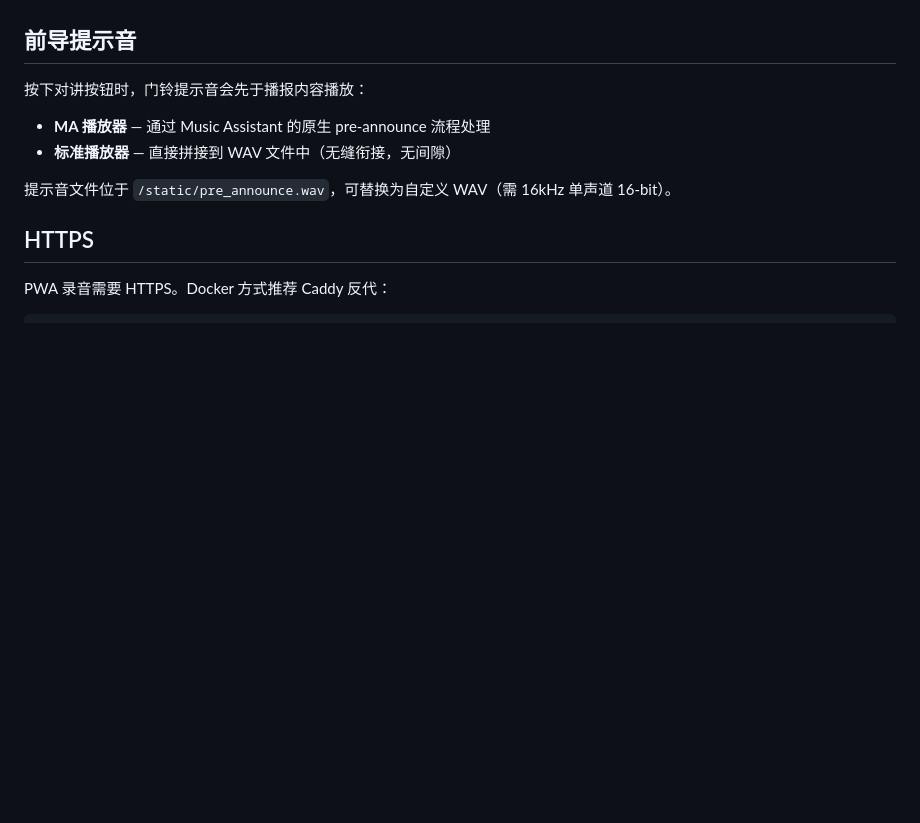
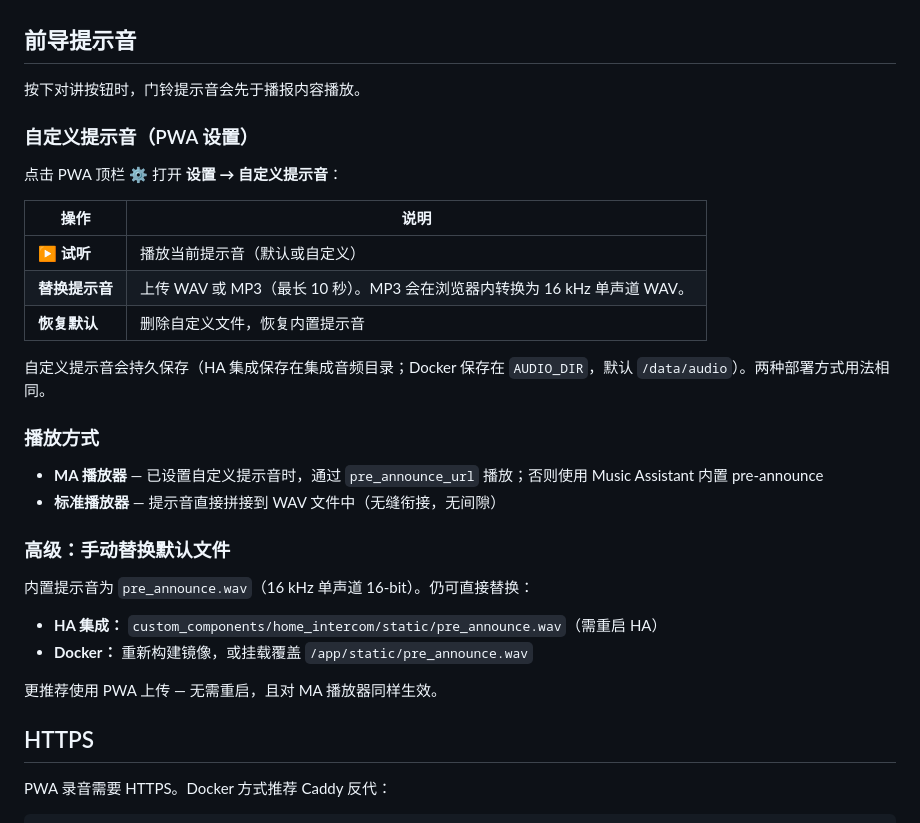
Before and after one commit to mdj2812/home-intercom, a Markdown page: README.zh-CN.md, the part around the change. GitHub-like rendering; blank space fills up the shorter version.

```diff
--- a/README.zh-CN.md
+++ b/README.zh-CN.md
@@ -146,12 +146,33 @@ docker compose -f docker/docker-compose.example.yml up -d
 
 ## 前导提示音
 
-按下对讲按钮时，门铃提示音会先于播报内容播放：
+按下对讲按钮时，门铃提示音会先于播报内容播放。
 
-- **MA 播放器** — 通过 Music Assistant 的原生 pre-announce 流程处理
-- **标准播放器** — 直接拼接到 WAV 文件中（无缝衔接，无间隙）
+### 自定义提示音（PWA 设置）
 
-提示音文件位于 `/static/pre_announce.wav`，可替换为自定义 WAV（需 16kHz 单声道 16-bit）。
+点击 PWA 顶栏 **⚙** 打开 **设置 → 自定义提示音**：
+
+| 操作 | 说明 |
+|------|------|
+| **▶ 试听** | 播放当前提示音（默认或自定义） |
+| **替换提示音** | 上传 WAV 或 MP3（最长 10 秒）。MP3 会在浏览器内转换为 16 kHz 单声道 WAV。 |
+| **恢复默认** | 删除自定义文件，恢复内置提示音 |
+
+自定义提示音会持久保存（HA 集成保存在集成音频目录；Docker 保存在 `AUDIO_DIR`，默认 `/data/audio`）。两种部署方式用法相同。
+
+### 播放方式
+
+- **MA 播放器** — 已设置自定义提示音时，通过 `pre_announce_url` 播放；否则使用 Music Assistant 内置 pre-announce
+- **标准播放器** — 提示音直接拼接到 WAV 文件中（无缝衔接，无间隙）
+
+### 高级：手动替换默认文件
+
+内置提示音为 `pre_announce.wav`（16 kHz 单声道 16-bit）。仍可直接替换：
+
+- **HA 集成：** `custom_components/home_intercom/static/pre_announce.wav`（需重启 HA）
+- **Docker：** 重新构建镜像，或挂载覆盖 `/app/static/pre_announce.wav`
+
+更推荐使用 PWA 上传 — 无需重启，且对 MA 播放器同样生效。
 
 ## HTTPS
 
```
Also changed, not shown: README.md (+25 -4 lines).
